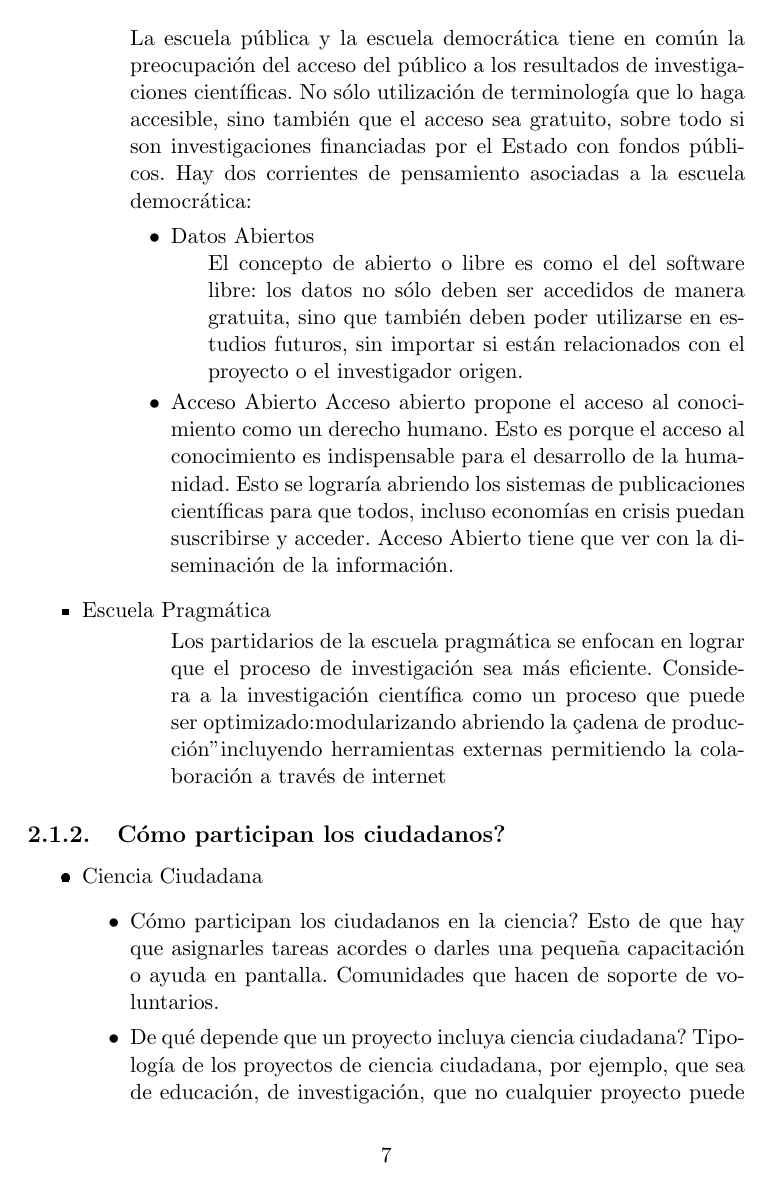
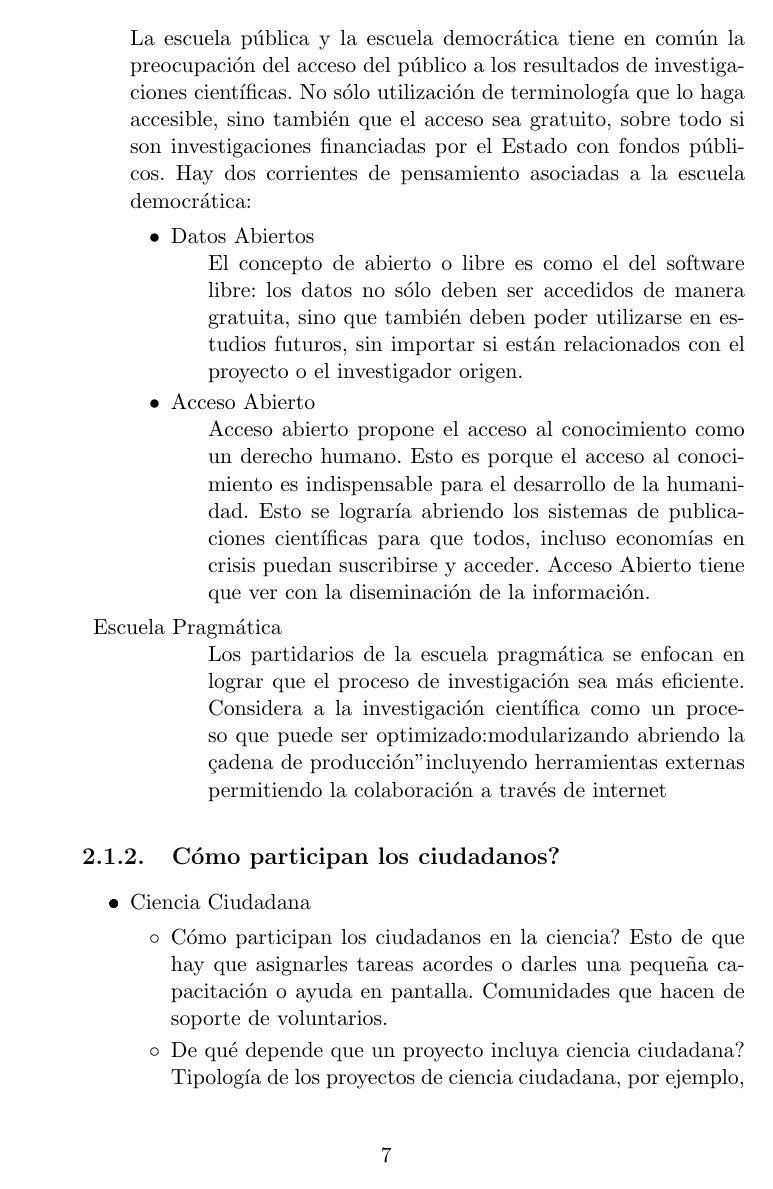
Before and after one commit to Lilauth/tesis, a LaTeX thesis (tesis.tex, which reads 10-marco/marco.tex): page 9 of 15. The pictures show the PDF file tesis.pdf that the author committed with the source.

Commit message:
problema de sintaxis

```diff
--- a/10-marco/marco.tex
+++ b/10-marco/marco.tex
@@ -22,9 +22,10 @@ Hay dos corrientes de pensamiento asociadas a la escuela democrática:
 			El concepto de abierto o libre es como el del software libre: los datos no sólo deben ser accedidos de manera gratuita, sino que también deben poder utilizarse en estudios futuros, sin importar si están relacionados con el proyecto o el investigador origen.
 			\end{description}
 		\item{Acceso Abierto}
+			\begin{description}
 				Acceso abierto propone el acceso al conocimiento como un derecho humano. Esto es porque el acceso al conocimiento es indispensable para el desarrollo de la humanidad. Esto se lograría abriendo los sistemas de publicaciones científicas para que todos, incluso economías en crisis puedan suscribirse y acceder. Acceso Abierto tiene que ver con la diseminación de la información.
+			\end{description}
 	\end{itemize}
-\end{description}
 	\item {Escuela Pragmática}
 	\begin{description}
 Los partidarios de la escuela pragmática se enfocan en lograr que el proceso de investigación sea más eficiente. Considera a la investigación científica como un proceso que puede ser optimizado:
```
Also changed, not shown: tesis.pdf, 10-marco/marco.tex (2 more changed lines). Lines whose indentation alone changed are shown as unchanged.
